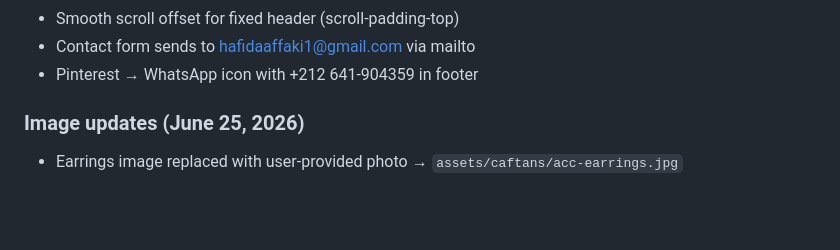
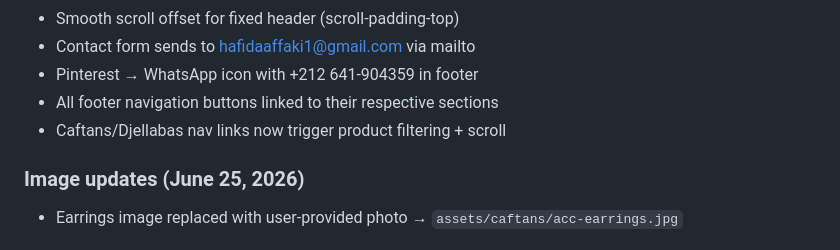
Before and after one commit to ucfzem/hf-Model, a Markdown page: conversation.md, the part around the change. Rendered like a GitHub page; blank space fills up the shorter version.

Commit message:
chore: update conversation.md

```diff
--- a/conversation.md
+++ b/conversation.md
@@ -84,6 +84,8 @@
 - Smooth scroll offset for fixed header (scroll-padding-top)
 - Contact form sends to hafidaaffaki1@gmail.com via mailto
 - Pinterest → WhatsApp icon with +212 641-904359 in footer
+- All footer navigation buttons linked to their respective sections
+- Caftans/Djellabas nav links now trigger product filtering + scroll
 
 ### Image updates (June 25, 2026)
 - Earrings image replaced with user-provided photo → `assets/caftans/acc-earrings.jpg`
```
